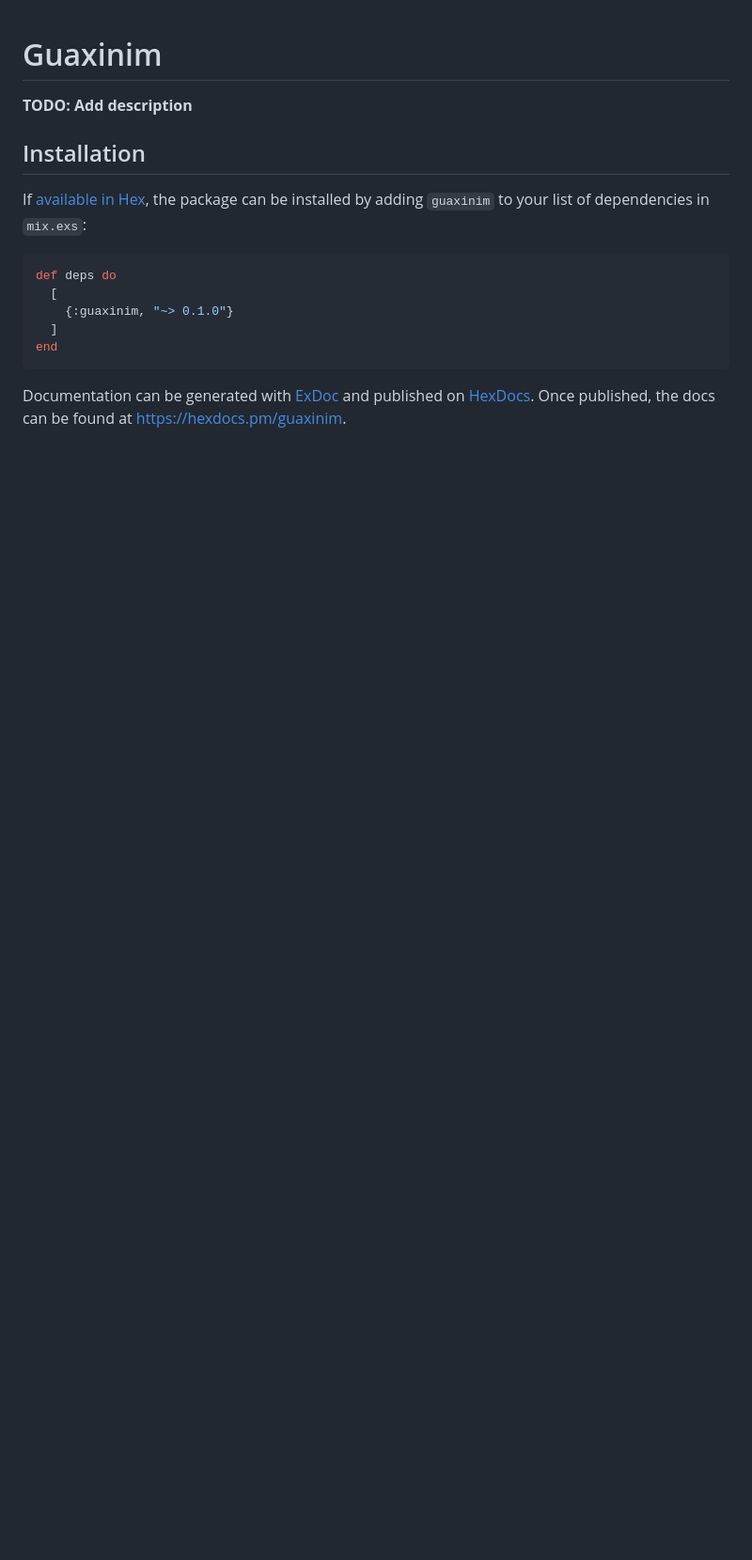
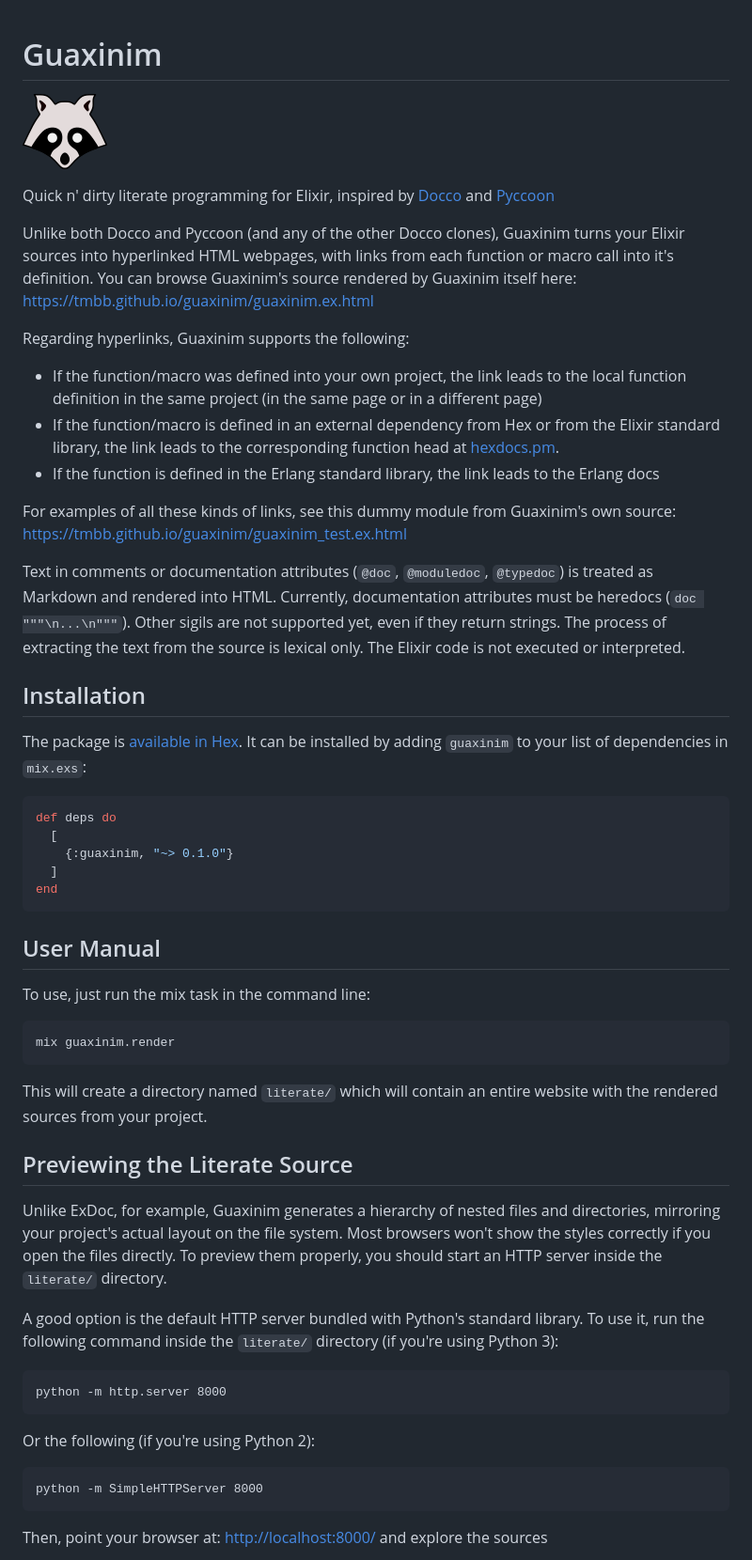
Before and after one commit to tmbb/guaxinim, a Markdown page: README.md, the part around one of its changes. Shown at 94% size. GitHub-like rendering; pictures changed too: assets/logo/logo.png (added); blank space fills up the shorter version.

Commit message:
prepare for release

````diff
--- a/README.md
+++ b/README.md
@@ -1,11 +1,38 @@
 # Guaxinim
 
-**TODO: Add description**
+![Guaxinim = Racoon](assets/logo/logo.png)
+
+
+Quick n' dirty literate programming for Elixir, inspired by
+[Docco](http://ashkenas.com/docco/)
+and [Pyccoon](http://ckald.github.io/pyccoon/)
+
+Unlike both Docco and Pyccoon (and any of the other Docco clones),
+Guaxinim turns your Elixir sources into hyperlinked HTML webpages,
+with links from each function or macro call into it's definition.
+You can browse Guaxinim's source rendered by Guaxinim itself here:
+[https://tmbb.github.io/guaxinim/guaxinim.ex.html](https://tmbb.github.io/guaxinim/guaxinim.ex.html)
+
+Regarding hyperlinks, Guaxinim supports the following:
+
+  * If the function/macro was defined into your own project, the link leads to the local function definition in the same project (in the same page or in a different page)
+  * If the function/macro is defined in an external dependency from Hex or from the Elixir standard library, the link leads to the corresponding function head at [hexdocs.pm](https://hexdocs.pm).
+  * If the function is defined in the Erlang standard library, the link leads to the Erlang docs
+
+For examples of all these kinds of links, see this dummy module from Guaxinim's own source:
+[https://tmbb.github.io/guaxinim/guaxinim_test.ex.html](https://tmbb.github.io/guaxinim/guaxinim_test.ex.html)
+
+Text in comments or documentation attributes (`@doc`, `@moduledoc`, `@typedoc`)
+is treated as Markdown and rendered into HTML.
+Currently, documentation attributes must be heredocs (`doc """\n...\n"""`).
+Other sigils are not supported yet, even if they return strings.
+The process of extracting the text from the source is lexical only.
+The Elixir code is not executed or interpreted.
 
 ## Installation
 
-If [available in Hex](https://hex.pm/docs/publish), the package can be installed
-by adding `guaxinim` to your list of dependencies in `mix.exs`:
+The package is [available in Hex](https://hex.pm/docs/publish).
+It can be installed by adding `guaxinim` to your list of dependencies in `mix.exs`:
 
 ```elixir
 def deps do
@@ -15,6 +42,37 @@ def deps do
 end
 ```
 
-Documentation can be generated with [ExDoc](https://github.com/elixir-lang/ex_doc)
-and published on [HexDocs](https://hexdocs.pm). Once published, the docs can
-be found at [https://hexdocs.pm/guaxinim](https://hexdocs.pm/guaxinim).
+## User Manual
+
+To use, just run the mix task in the command line:
+
+```
+mix guaxinim.render
+```
+
+This will create a directory named `literate/` which will contain an entire website
+with the rendered sources from your project.
+
+## Previewing the Literate Source
+
+Unlike ExDoc, for example, Guaxinim generates a hierarchy of nested files and directories,
+mirroring your project's actual layout on the file system.
+Most browsers won't show the styles correctly if you open the files directly.
+To preview them properly, you should start an HTTP server inside the `literate/` directory.
+
+A good option is the default HTTP server bundled with Python's standard library.
+To use it, run the following command inside the `literate/` directory (if you're using Python 3):
+
+```
+python -m http.server 8000
+```
+
+Or the following (if you're using Python 2):
+
+```
+python -m SimpleHTTPServer 8000
+```
+
+Then, point your browser at: [http://localhost:8000/](http://localhost:8000/)
+and explore the sources
+
````
Also changed, not shown: other parts of README.md (+37 -0 lines), 3 other files.
